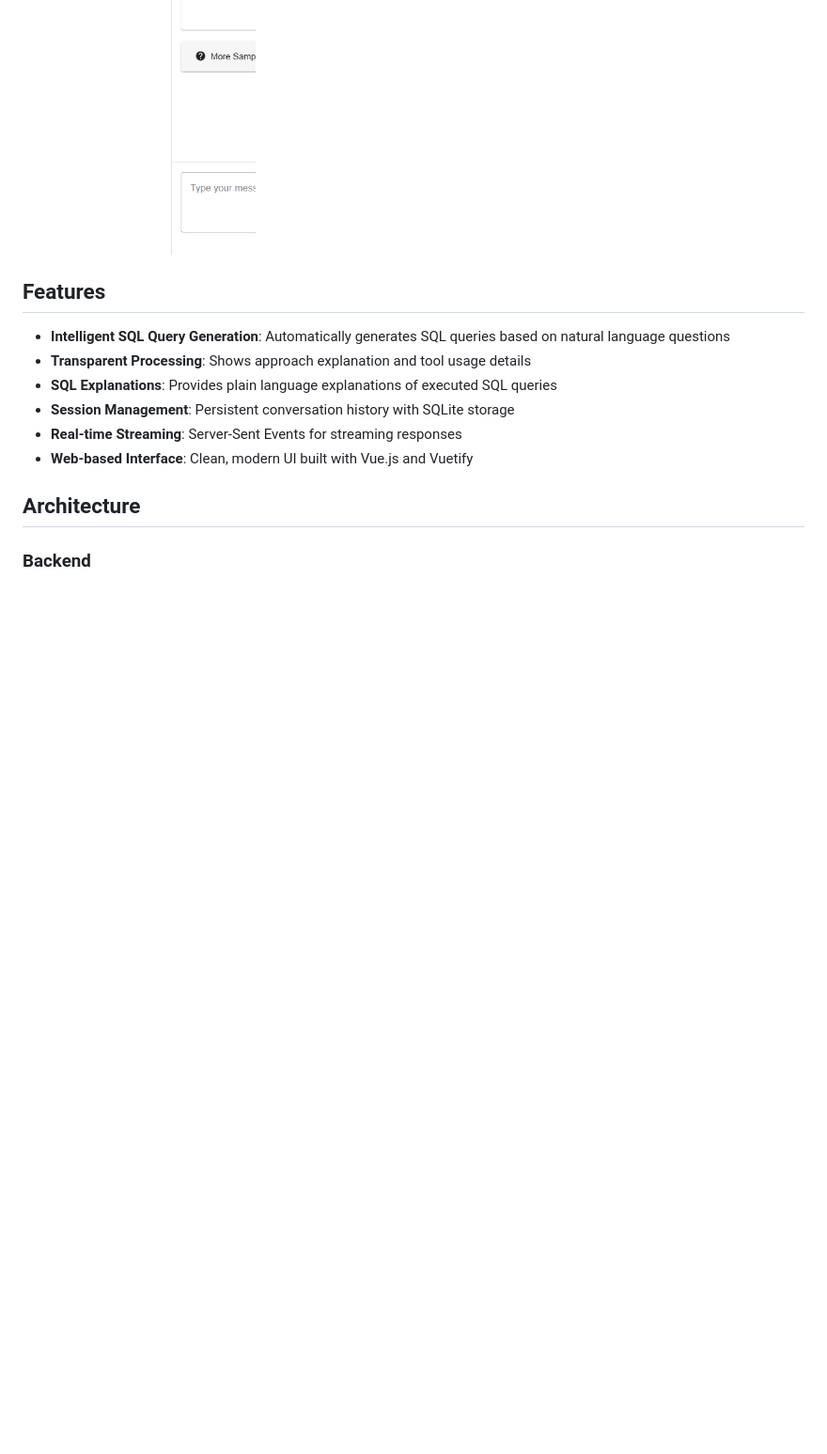
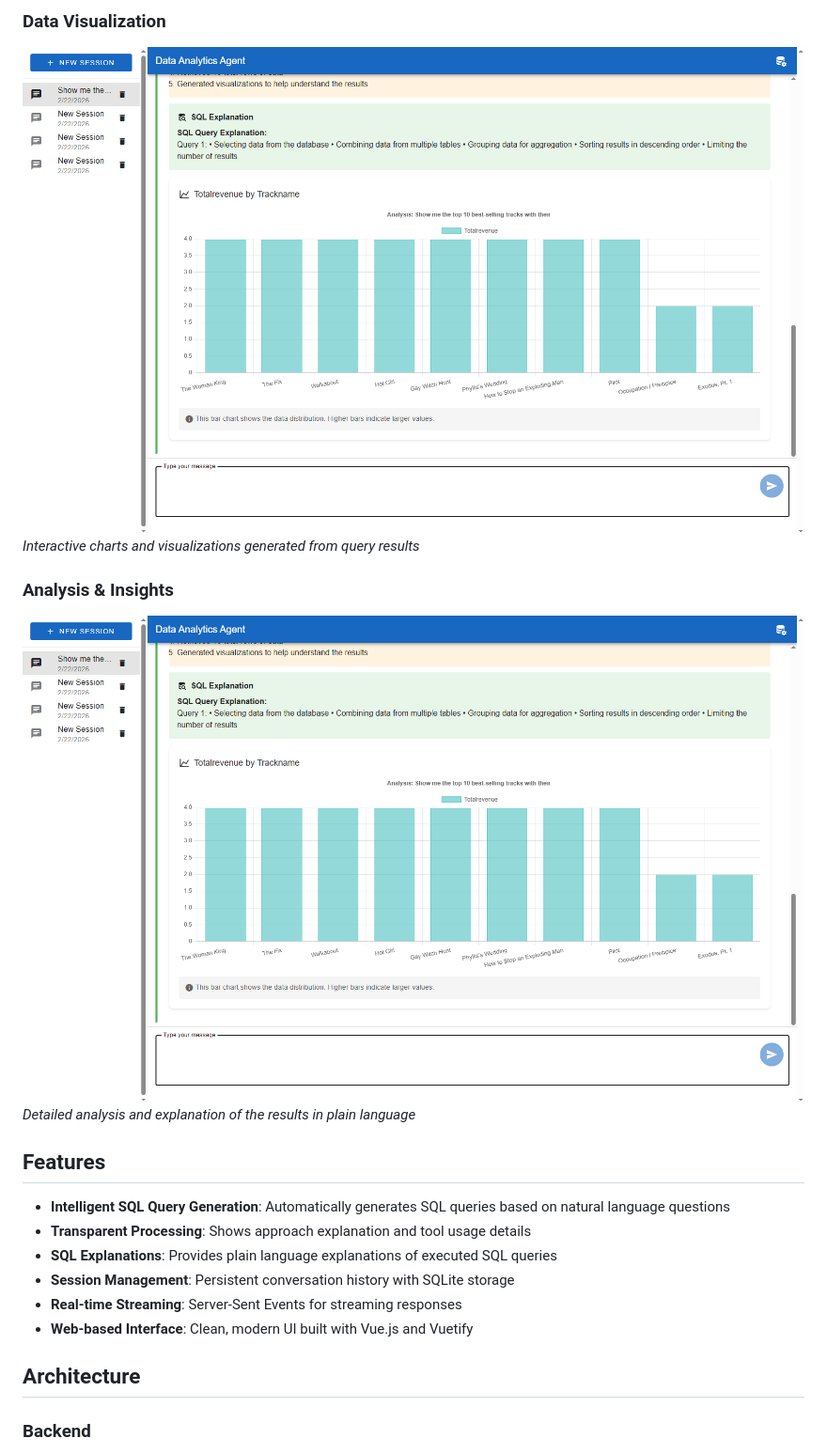
Before and after one commit to kashodiya/data-analyst-ai-agent, a Markdown page: README.md, the part around one of its changes. Shown at 94% size. Rendered like a GitHub page; pictures changed too: screenshots/qa-analysis.png (added), screenshots/qa-full-response.png (added), screenshots/qa-visualization.png (added); blank space fills up the shorter version.

```diff
--- a/README.md
+++ b/README.md
@@ -18,3 +33,10 @@ A General Purpose Data Analytics Agent that provides intelligent question answer
+### Data Visualization
+![Visualization](screenshots/qa-visualization.png)
+*Interactive charts and visualizations generated from query results*
+
+### Analysis & Insights
+![Analysis](screenshots/qa-analysis.png)
+*Detailed analysis and explanation of the results in plain language*
 
 ## Features
 
```
Also changed, not shown: other parts of README.md (+15 -0 lines), screenshots/qa-data-table.png (added), screenshots/qa-sql-query.png (added).
